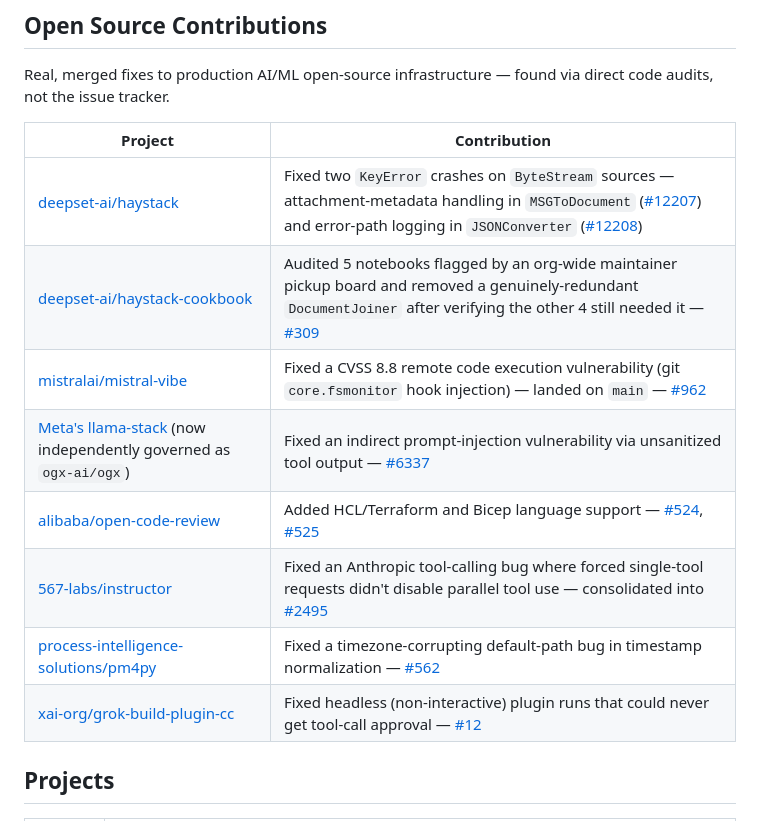
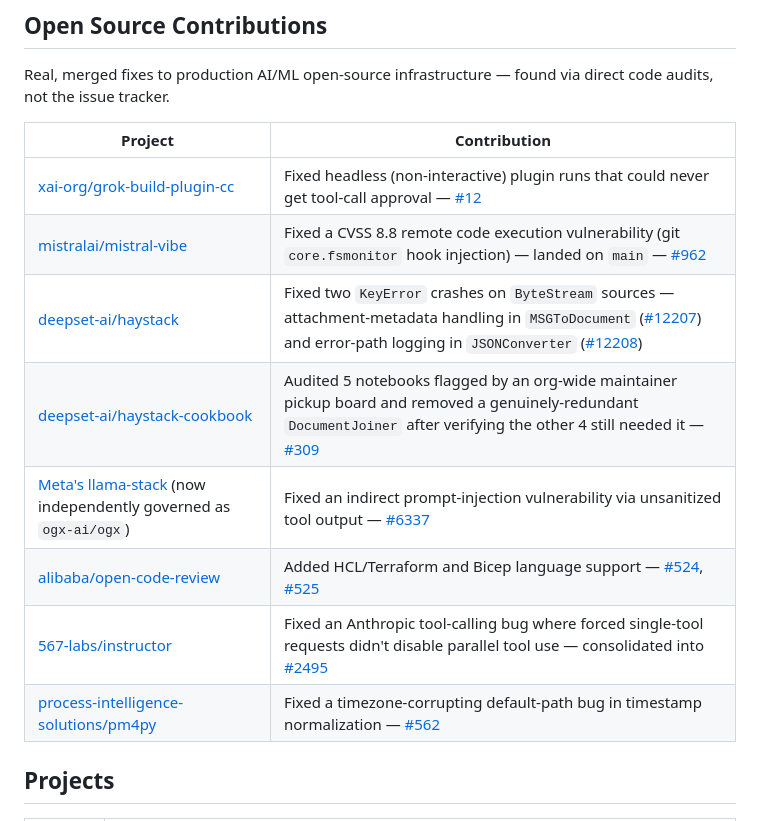
Before and after one commit to mittalpk/mittalpk, a Markdown page: README.md, the part around the change. GitHub-like rendering.

Commit message:
Move grok-build-plugin-cc and mistral-vibe to top of contributions table

```diff
--- a/README.md
+++ b/README.md
@@ -8,14 +8,14 @@ Real, merged fixes to production AI/ML open-source infrastructure — found via
 
 | Project | Contribution |
 |---|---|
+| [xai-org/grok-build-plugin-cc](https://github.com/xai-org/grok-build-plugin-cc) | Fixed headless (non-interactive) plugin runs that could never get tool-call approval — [#12](https://github.com/xai-org/grok-build-plugin-cc/pull/12) |
+| [mistralai/mistral-vibe](https://github.com/mistralai/mistral-vibe) | Fixed a CVSS 8.8 remote code execution vulnerability (git `core.fsmonitor` hook injection) — landed on `main` — [#962](https://github.com/mistralai/mistral-vibe/pull/962) |
 | [deepset-ai/haystack](https://github.com/deepset-ai/haystack) | Fixed two `KeyError` crashes on `ByteStream` sources — attachment-metadata handling in `MSGToDocument` ([#12207](https://github.com/deepset-ai/haystack/pull/12207)) and error-path logging in `JSONConverter` ([#12208](https://github.com/deepset-ai/haystack/pull/12208)) |
 | [deepset-ai/haystack-cookbook](https://github.com/deepset-ai/haystack-cookbook) | Audited 5 notebooks flagged by an org-wide maintainer pickup board and removed a genuinely-redundant `DocumentJoiner` after verifying the other 4 still needed it — [#309](https://github.com/deepset-ai/haystack-cookbook/pull/309) |
-| [mistralai/mistral-vibe](https://github.com/mistralai/mistral-vibe) | Fixed a CVSS 8.8 remote code execution vulnerability (git `core.fsmonitor` hook injection) — landed on `main` — [#962](https://github.com/mistralai/mistral-vibe/pull/962) |
 | [Meta's llama-stack](https://github.com/ogx-ai/ogx) (now independently governed as `ogx-ai/ogx`) | Fixed an indirect prompt-injection vulnerability via unsanitized tool output — [#6337](https://github.com/ogx-ai/ogx/pull/6337) |
 | [alibaba/open-code-review](https://github.com/alibaba/open-code-review) | Added HCL/Terraform and Bicep language support — [#524](https://github.com/alibaba/open-code-review/pull/524), [#525](https://github.com/alibaba/open-code-review/pull/525) |
 | [567-labs/instructor](https://github.com/567-labs/instructor) | Fixed an Anthropic tool-calling bug where forced single-tool requests didn't disable parallel tool use — consolidated into [#2495](https://github.com/567-labs/instructor/pull/2495) |
 | [process-intelligence-solutions/pm4py](https://github.com/process-intelligence-solutions/pm4py) | Fixed a timezone-corrupting default-path bug in timestamp normalization — [#562](https://github.com/process-intelligence-solutions/pm4py/pull/562) |
-| [xai-org/grok-build-plugin-cc](https://github.com/xai-org/grok-build-plugin-cc) | Fixed headless (non-interactive) plugin runs that could never get tool-call approval — [#12](https://github.com/xai-org/grok-build-plugin-cc/pull/12) |
 
 ## Projects
 
```
